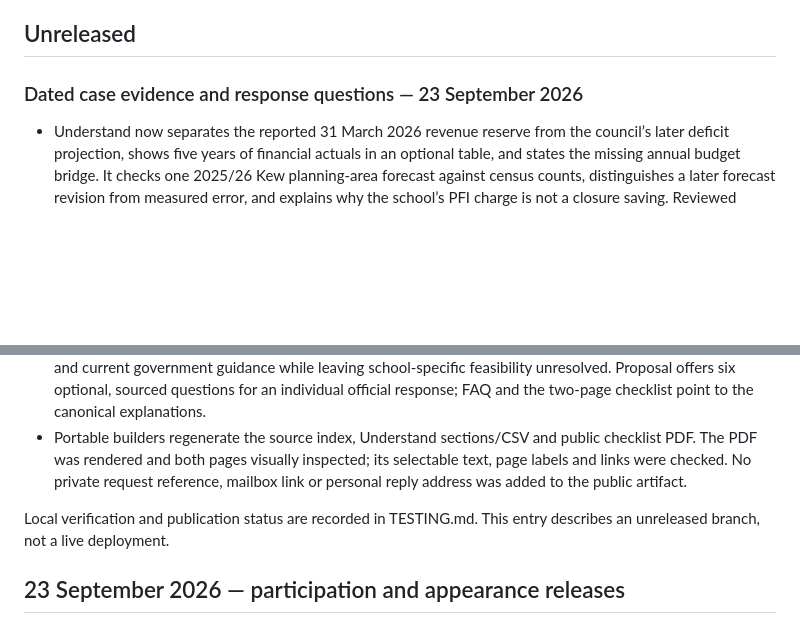
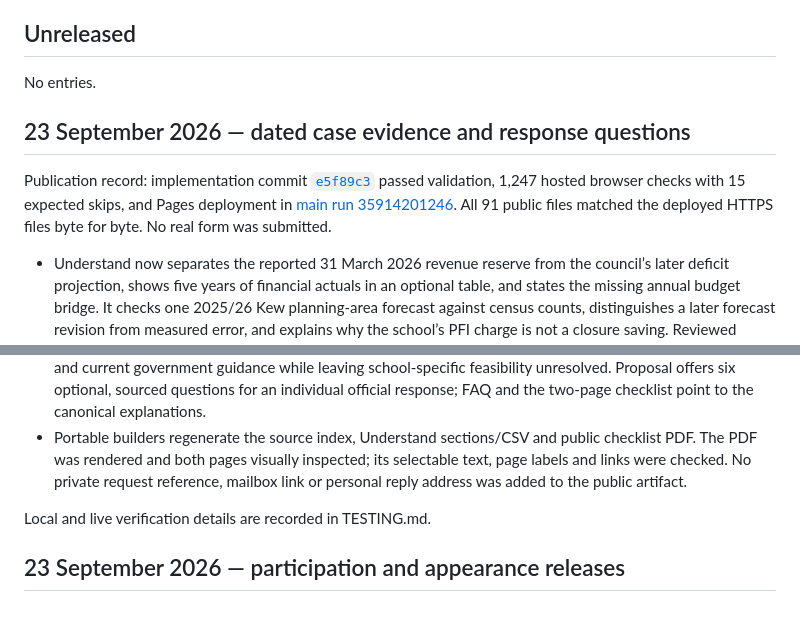
Before and after one commit to ystoneman/kew-riverside-website, a Markdown page: CHANGELOG.md, 2 parts joined by grey strips. GitHub-like rendering; blank space fills up the shorter version.

```diff
--- a/CHANGELOG.md
+++ b/CHANGELOG.md
@@ -4,14 +4,18 @@ Visitor-facing changes and significant maintenance changes, newest first. The hi
 
 ## Unreleased
 
-### Dated case evidence and response questions — 23 September 2026
+No entries.
+
+## 23 September 2026 — dated case evidence and response questions
+
+Publication record: implementation commit [`e5f89c3`](https://github.com/ystoneman/kew-riverside-website/commit/e5f89c3) passed validation, 1,247 hosted browser checks with 15 expected skips, and Pages deployment in [main run 35914201246](https://github.com/ystoneman/kew-riverside-website/actions/runs/35914201246). All 91 public files matched the deployed HTTPS files byte for byte. No real form was submitted.
 
 - Understand now separates the reported 31 March 2026 revenue reserve from the council’s later deficit projection, shows five years of financial actuals in an optional table, and states the missing annual budget bridge. It checks one 2025/26 Kew planning-area forecast against census counts, distinguishes a later forecast revision from measured error, and explains why the school’s PFI charge is not a closure saving. Reviewed aggregate observations are available as CSV and JSON.
 - Evidence now has 57 original-source records (53 reviewed, two index-only, two not retrieved), clearer source-search scope, four direct explanation routes and five dated evidence gaps. The request notes record what was sent on 23 September; they do not claim a reply, disclosure or agreement. The historic school-research report remains separately indexed.
 - Home and Options direct prospective families to ask the school what visits are currently available. The reported open-day restriction is unconfirmed. Options links the council’s published alternatives explanation and current government guidance while leaving school-specific feasibility unresolved. Proposal offers six optional, sourced questions for an individual official response; FAQ and the two-page checklist point to the canonical explanations.
 - Portable builders regenerate the source index, Understand sections/CSV and public checklist PDF. The PDF was rendered and both pages visually inspected; its selectable text, page labels and links were checked. No private request reference, mailbox link or personal reply address was added to the public artifact.
 
-Local verification and publication status are recorded in TESTING.md. This entry describes an unreleased branch, not a live deployment.
+Local and live verification details are recorded in TESTING.md.
 
 ## 23 September 2026 — participation and appearance releases
 
```
Also changed, not shown: TESTING.md (+4 -2 lines), UX-DESIGN-DECISIONS.md (+1 -1 lines).
